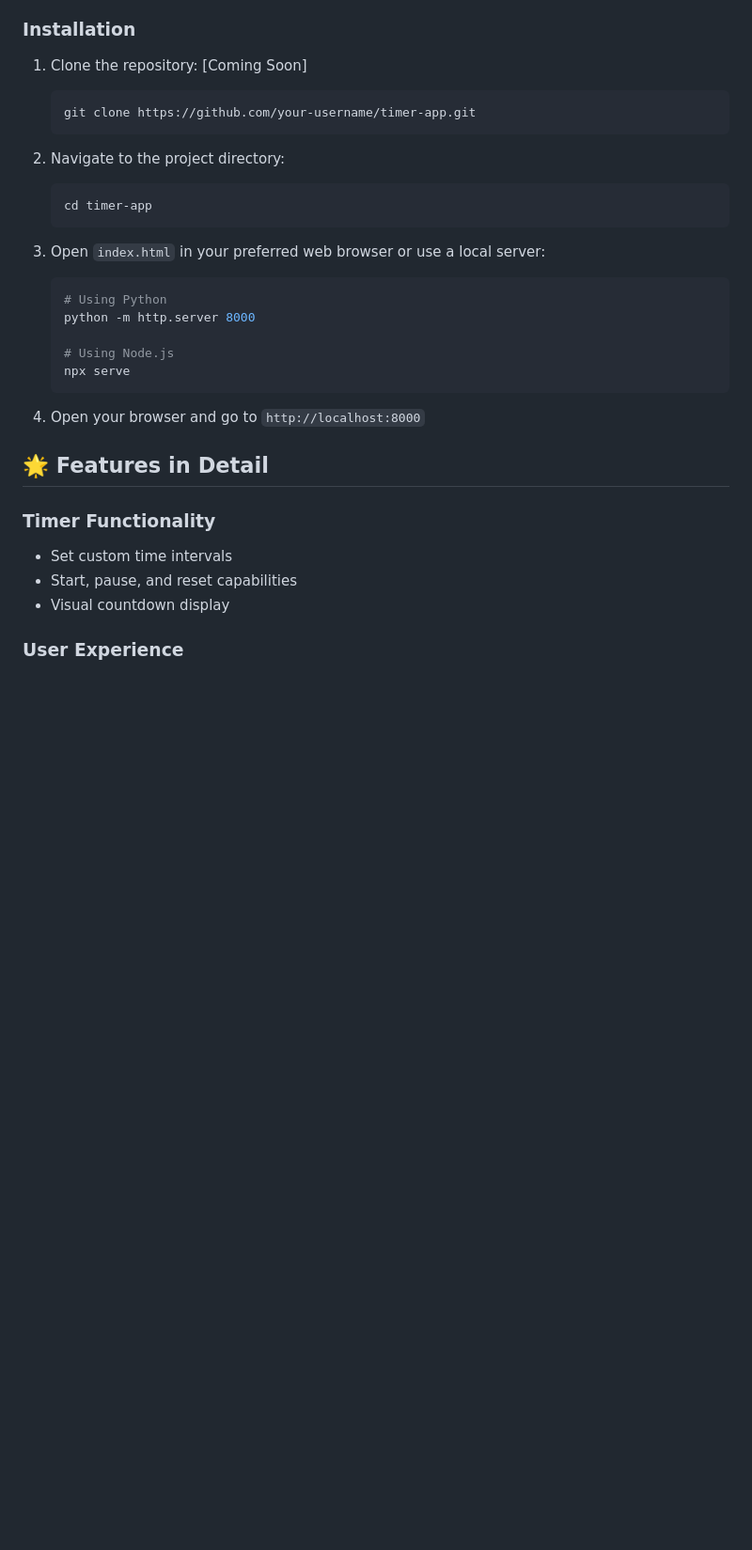
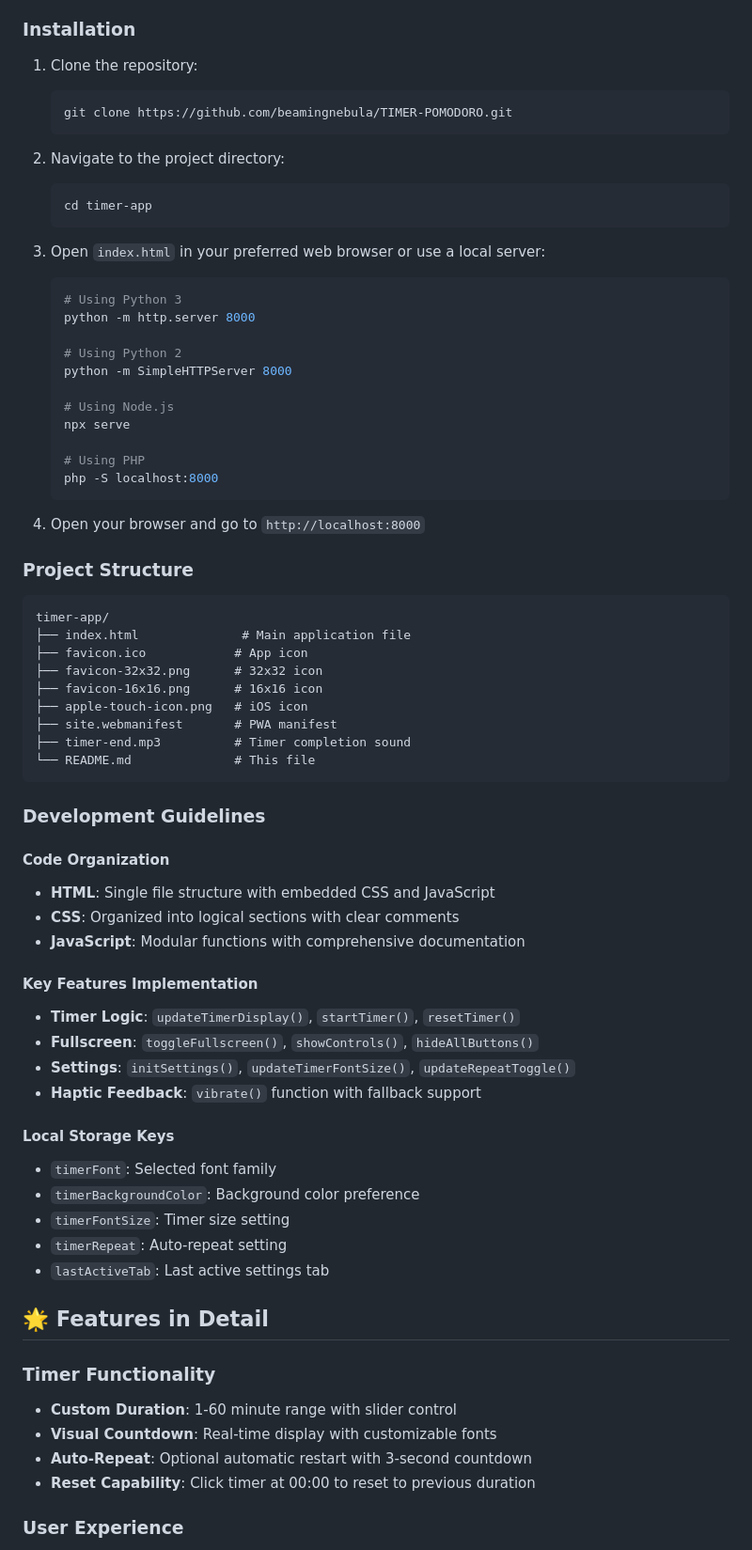
Before and after one commit to beamingnebula/TIMER-POMODORO, a Markdown page: README.md, the part around the change printed below. Shown: that part at 94% size. GitHub-like rendering; blank space fills up the shorter version.

````diff
--- a/README.md
+++ b/README.md
@@ -48,9 +82,9 @@ Check out the live application: [Timer App](https://timerbymehboob.netlify.app/)
 
 ### Installation
 
-1. Clone the repository:  [Coming Soon]
+1. Clone the repository:
    ```bash
-   git clone https://github.com/your-username/timer-app.git
+   git clone https://github.com/beamingnebula/TIMER-POMODORO.git
    ```
 
 2. Navigate to the project directory:
@@ -60,20 +94,61 @@ Check out the live application: [Timer App](https://timerbymehboob.netlify.app/)
 
 3. Open `index.html` in your preferred web browser or use a local server:
    ```bash
-   # Using Python
+   # Using Python 3
    python -m http.server 8000
+
+   # Using Python 2
+   python -m SimpleHTTPServer 8000
 
    # Using Node.js
    npx serve
+
+   # Using PHP
+   php -S localhost:8000
    ```
 
 4. Open your browser and go to `http://localhost:8000`
 
+### Project Structure
+
+```
+timer-app/
+├── index.html              # Main application file
+├── favicon.ico            # App icon
+├── favicon-32x32.png      # 32x32 icon
+├── favicon-16x16.png      # 16x16 icon
+├── apple-touch-icon.png   # iOS icon
+├── site.webmanifest       # PWA manifest
+├── timer-end.mp3          # Timer completion sound
+└── README.md              # This file
+```
+
+### Development Guidelines
+
+#### Code Organization
+- **HTML**: Single file structure with embedded CSS and JavaScript
+- **CSS**: Organized into logical sections with clear comments
+- **JavaScript**: Modular functions with comprehensive documentation
+
+#### Key Features Implementation
+- **Timer Logic**: `updateTimerDisplay()`, `startTimer()`, `resetTimer()`
+- **Fullscreen**: `toggleFullscreen()`, `showControls()`, `hideAllButtons()`
+- **Settings**: `initSettings()`, `updateTimerFontSize()`, `updateRepeatToggle()`
+- **Haptic Feedback**: `vibrate()` function with fallback support
+
+#### Local Storage Keys
+- `timerFont`: Selected font family
+- `timerBackgroundColor`: Background color preference
+- `timerFontSize`: Timer size setting
+- `timerRepeat`: Auto-repeat setting
+- `lastActiveTab`: Last active settings tab
+
 ## 🌟 Features in Detail
 
 ### Timer Functionality
-- Set custom time intervals
-- Start, pause, and reset capabilities
-- Visual countdown display
+- **Custom Duration**: 1-60 minute range with slider control
+- **Visual Countdown**: Real-time display with customizable fonts
+- **Auto-Repeat**: Optional automatic restart with 3-second countdown
+- **Reset Capability**: Click timer at 00:00 to reset to previous duration
 
 ### User Experience
````
Also changed, not shown: other parts of README.md (+90 -24 lines).
